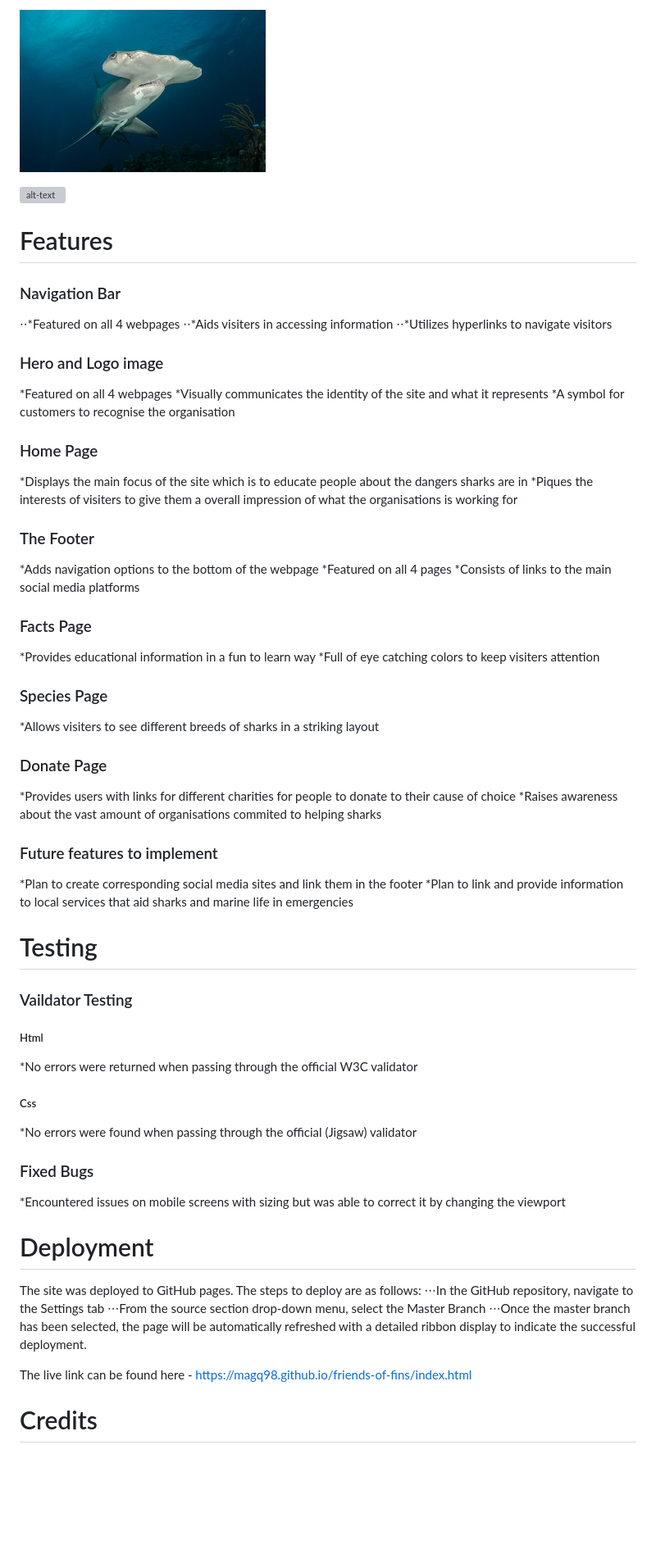
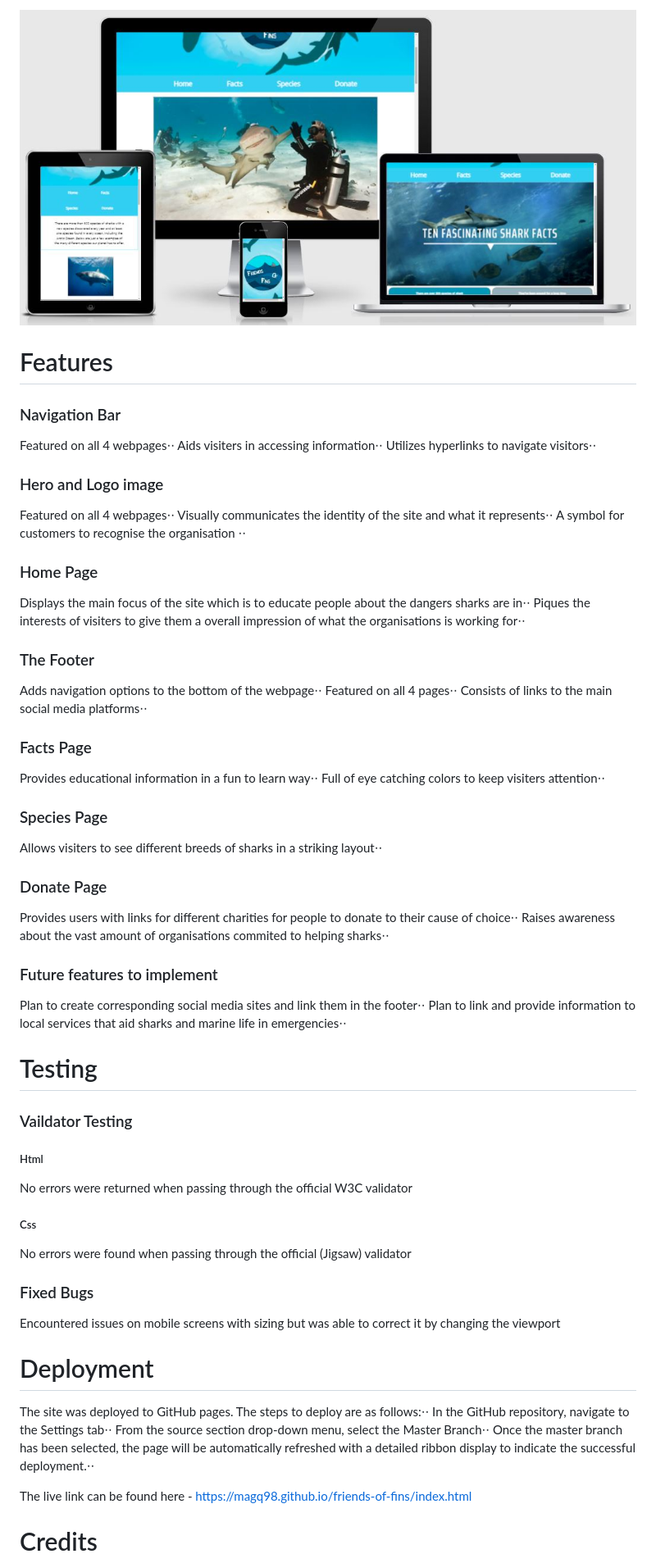
Before and after one commit to MagQ98/friends-of-fins, a Markdown page: README.md, the part around the change printed below. Shown: that part at 82% size. GitHub-like rendering; pictures changed too: assets/images/responsive.JPG (added); blank space fills up the shorter version; grey boxes are pictures that could not be loaded.

```diff
--- a/README.md
+++ b/README.md
@@ -2,52 +2,50 @@
 
-![alt-text](assets/images/hammerhead-shark-sm.jpg)
-
-![alt-text]('../images/cover-image.png')
+<img src="assets/images/responsive.JPG" alt="Responsive Mockup" style="max-width:100%;">
 
 Features
 ======
 
 ### Navigation Bar
 
-⋅⋅*Featured on all 4 webpages
-⋅⋅*Aids visiters in accessing information
-⋅⋅*Utilizes hyperlinks to navigate visitors
+Featured on all 4 webpages⋅⋅
+Aids visiters in accessing information⋅⋅
+Utilizes hyperlinks to navigate visitors⋅⋅
 
 ### Hero and Logo image
 
-*Featured on all 4 webpages
-*Visually communicates the identity of the site and what it represents
-*A symbol for customers to recognise the organisation
+Featured on all 4 webpages⋅⋅
+Visually communicates the identity of the site and what it represents⋅⋅
+A symbol for customers to recognise the organisation ⋅⋅
 
 ### Home Page
 
-*Displays the main focus of the site which is to educate people about the dangers sharks are in
-*Piques the interests of visiters to give them a overall impression of what the organisations is working for
+Displays the main focus of the site which is to educate people about the dangers sharks are in⋅⋅
+Piques the interests of visiters to give them a overall impression of what the organisations is working for⋅⋅
 
 ### The Footer
 
-*Adds navigation options to the bottom of the webpage
-*Featured on all 4 pages
-*Consists of links to the main social media platforms
+Adds navigation options to the bottom of the webpage⋅⋅
+Featured on all 4 pages⋅⋅
+Consists of links to the main social media platforms⋅⋅
 
 ### Facts Page
 
-*Provides educational information in a fun to learn way
-*Full of eye catching colors to keep visiters attention
+Provides educational information in a fun to learn way⋅⋅
+Full of eye catching colors to keep visiters attention⋅⋅
 
 ### Species Page
 
-*Allows visiters to see different breeds of sharks in a striking layout
+Allows visiters to see different breeds of sharks in a striking layout⋅⋅
 
 ### Donate Page
 
-*Provides users with links for different charities for people to donate to their cause of choice
-*Raises awareness about the vast amount of organisations commited to helping sharks
+Provides users with links for different charities for people to donate to their cause of choice⋅⋅
+Raises awareness about the vast amount of organisations commited to helping sharks⋅⋅
 
 ### Future features to implement
 
-*Plan to create corresponding social media sites and link them in the footer
-*Plan to link and provide information to local services that aid sharks and marine life in emergencies
+Plan to create corresponding social media sites and link them in the footer⋅⋅
+Plan to link and provide information to local services that aid sharks and marine life in emergencies⋅⋅
 
 Testing
 ======
@@ -55,22 +53,22 @@ Testing
 ### Vaildator Testing
 
 ##### Html
-*No errors were returned when passing through the official W3C validator
+No errors were returned when passing through the official W3C validator
 
 ##### Css
-*No errors were found when passing through the official (Jigsaw) validator
+No errors were found when passing through the official (Jigsaw) validator
 
 ### Fixed Bugs
 
-*Encountered issues on mobile screens with sizing but was able to correct it by changing the viewport
+Encountered issues on mobile screens with sizing but was able to correct it by changing the viewport
 
 Deployment
 ======
 
-The site was deployed to GitHub pages. The steps to deploy are as follows:
-⋅⋅⋅In the GitHub repository, navigate to the Settings tab
-⋅⋅⋅From the source section drop-down menu, select the Master Branch
-⋅⋅⋅Once the master branch has been selected, the page will be automatically refreshed with a detailed ribbon display to indicate the successful deployment.
+The site was deployed to GitHub pages. The steps to deploy are as follows:⋅⋅
+In the GitHub repository, navigate to the Settings tab⋅⋅
+From the source section drop-down menu, select the Master Branch⋅⋅
+Once the master branch has been selected, the page will be automatically refreshed with a detailed ribbon display to indicate the successful deployment.⋅⋅
 
 The live link can be found here - https://magq98.github.io/friends-of-fins/index.html
 
```
Also changed, not shown: other parts of README.md (+1 -1 lines), assets/images/Responsive-screen.JPG (deleted).
